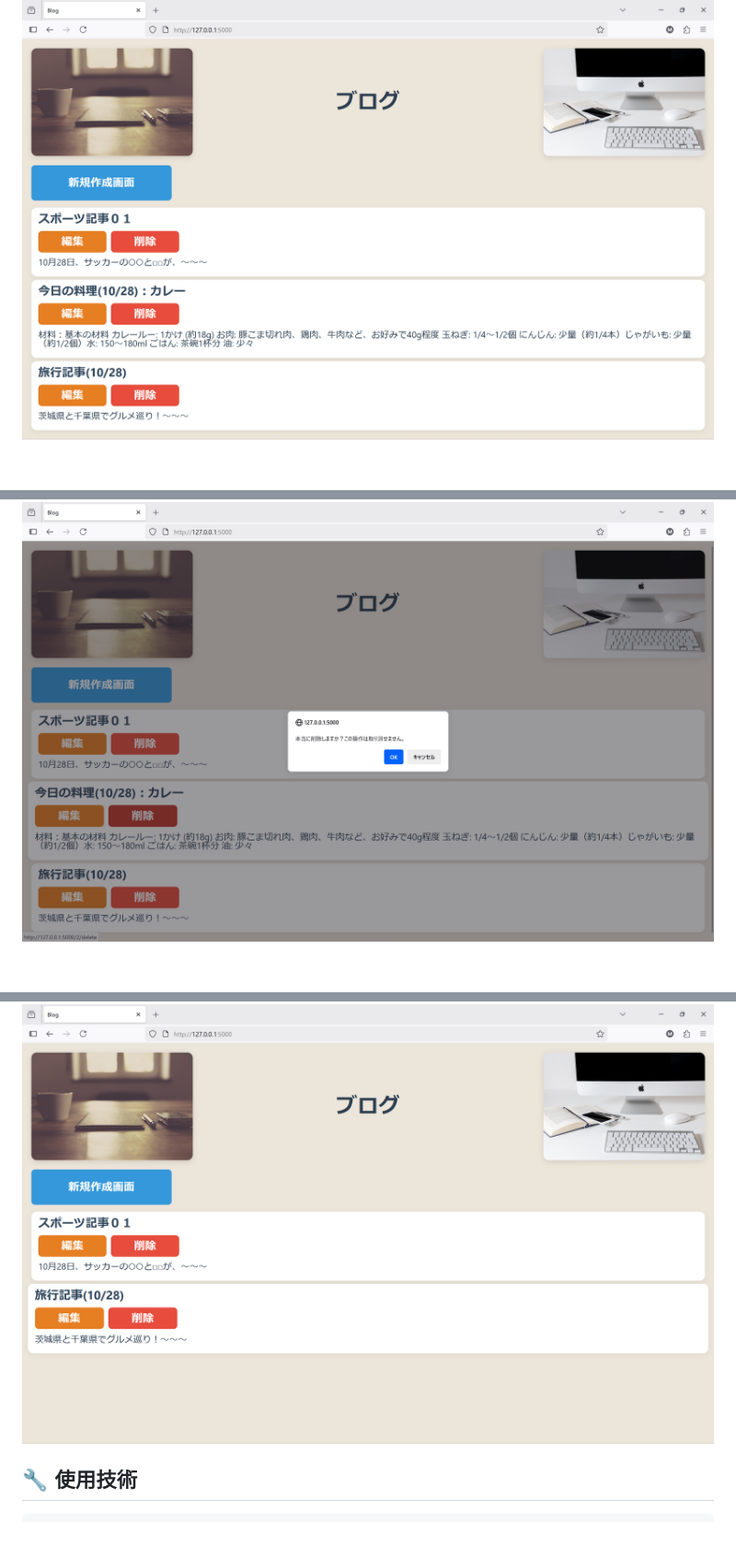
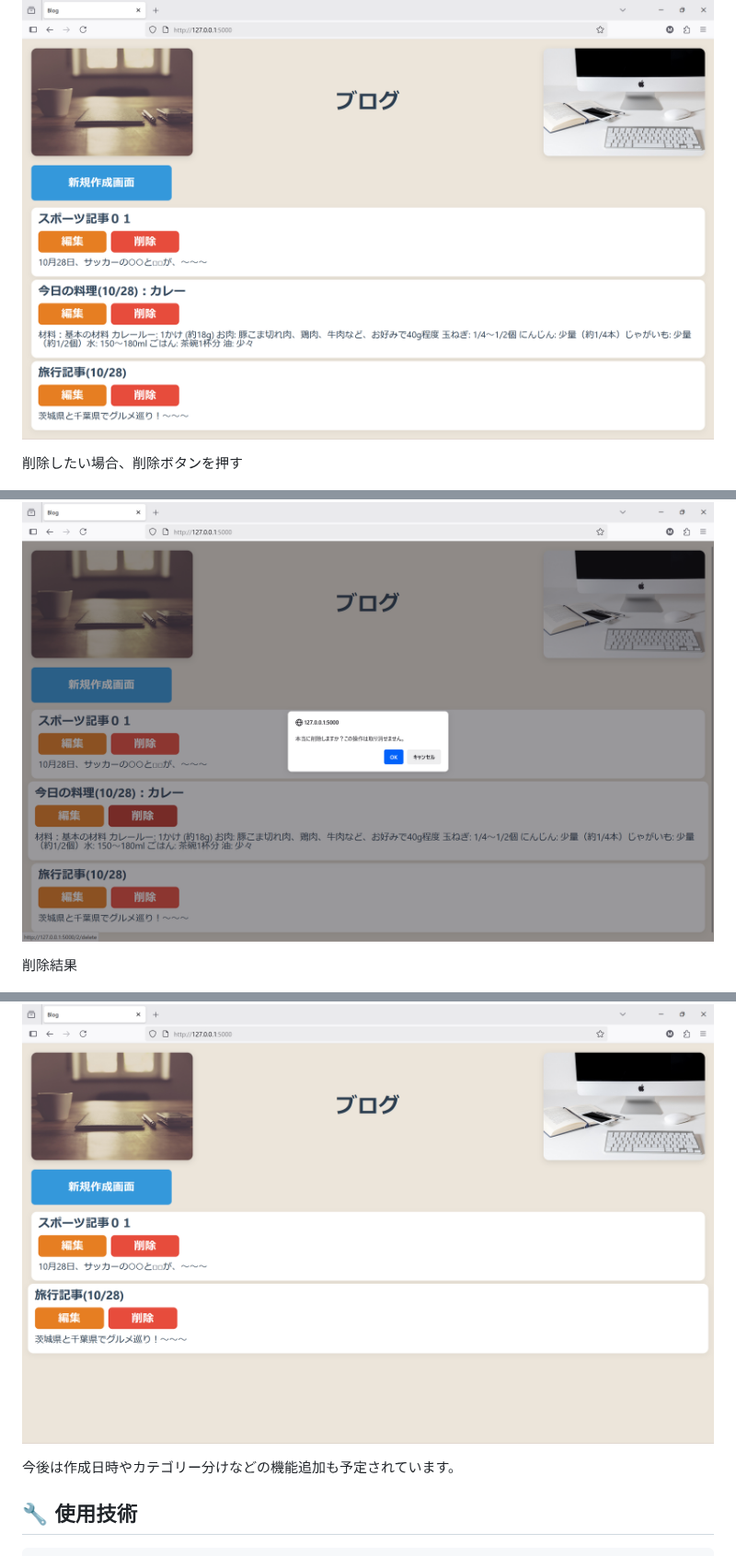
Before and after one commit to ahkef-27/Flask-Blog-App, a Markdown page: README.md, 3 parts joined by grey strips. Shown at 92% size. Rendered like a GitHub page; blank space fills up the shorter version.

```diff
--- a/README.md
+++ b/README.md
@@ -35,9 +36,15 @@ Flaskフレームワークを使って構築した、シンプルかつ拡張性
 
 ![ホーム画面](Images/Blog06.png)
 
+削除したい場合、削除ボタンを押す
+
 ![ホーム画面](Images/Blog07.png)
 
+削除結果
+
 ![ホーム画面](Images/Blog08.png)
+
+今後は作成日時やカテゴリー分けなどの機能追加も予定されています。
 
 
 ## 🔧 使用技術
```
Also changed, not shown: other parts of README.md (+4 -3 lines).
